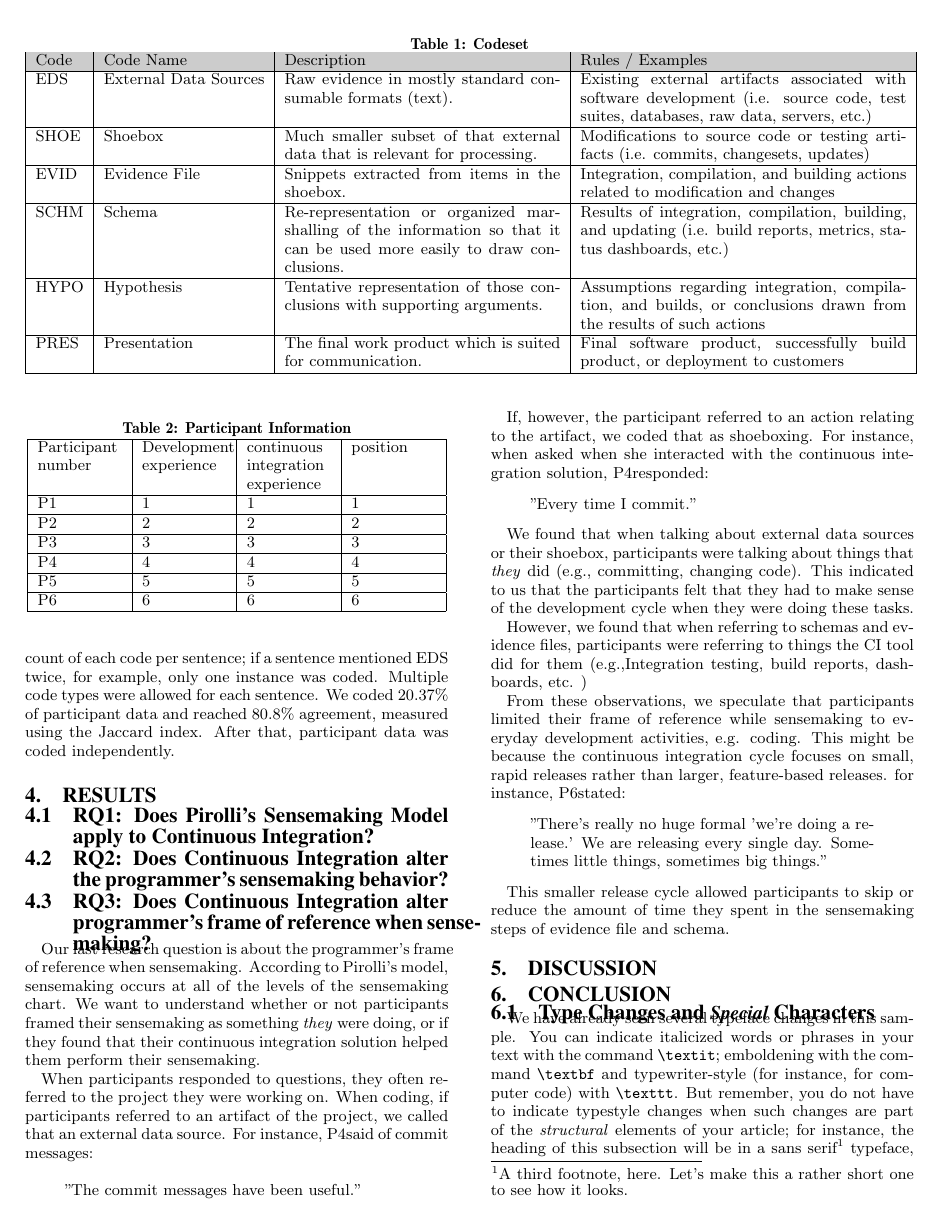
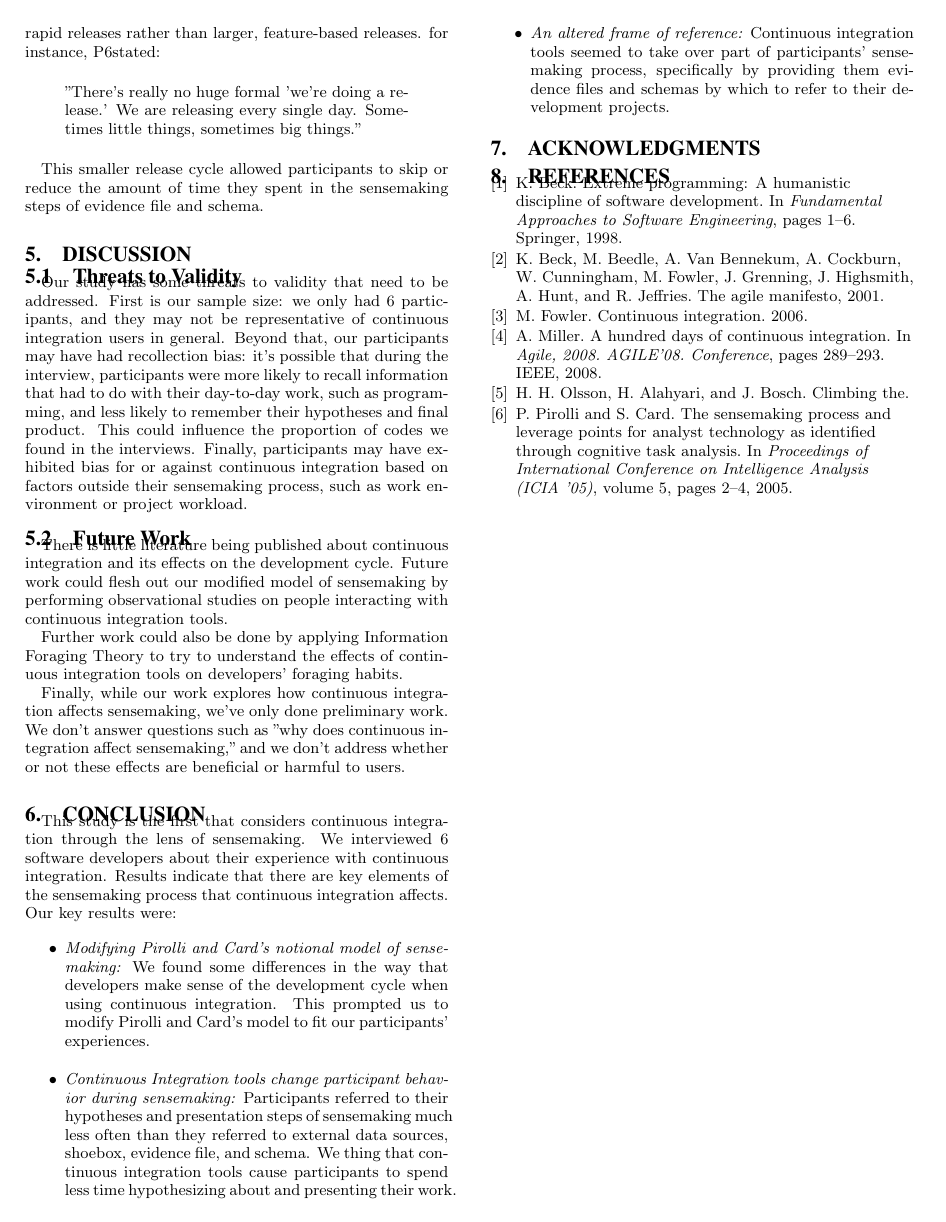
Before and after one commit to nelsonni/CS519FinalReport, a LaTeX paper (report.tex): page 2 of 3 before the commit and page 3 of 3 after it. Compiled offline with pdfLaTeX.

Commit message:
added discussion, conclusion section

```diff
--- a/report.tex
+++ b/report.tex
@@ -283,18 +305,18 @@ From these observations, we speculate that participants limited their frame of r
 This smaller release cycle allowed participants to skip or reduce the amount of time they spent in the sensemaking steps of evidence file and schema.
 
 \section{Discussion}
+\subsection{Threats to Validity}
+Our study has some threats to validity that need to be addressed. First is our sample size: we only had 6 participants, and they may not be representative of continuous integration users in general. Beyond that, our participants may have had recollection bias: it's possible that during the interview, participants were more likely to recall information that had to do with their day-to-day work, such as programming, and less likely to remember their hypotheses and final product. This could influence the proportion of codes we found in the interviews. Finally, participants may have exhibited bias for or against continuous integration based on factors outside their sensemaking process, such as work environment or project workload.
+\subsection{Future Work}
+There is little literature being published about continuous integration and its effects on the development cycle. Future work could flesh out our modified model of sensemaking by performing observational studies on people interacting with continuous integration tools.
+
+Further work could also be done by applying Information Foraging Theory to try to understand the effects of continuous integration tools on developers' foraging habits.
+
+Finally, while our work explores how continuous integration affects sensemaking, we've only done preliminary work. We don't answer questions such as "why does continuous integration affect sensemaking," and we don't address whether or not these effects are beneficial or harmful to users.
 \section{Conclusion}
-
-\subsection{Type Changes and {\subsecit Special} Characters}
-We have already seen several typeface changes in this sample.  You
-can indicate italicized words or phrases in your text with
-the command \texttt{{\char'134}textit}; emboldening with the
-command \texttt{{\char'134}textbf}
-and typewriter-style (for instance, for computer code) with
-\texttt{{\char'134}texttt}.  But remember, you do not
-have to indicate typestyle changes when such changes are
-part of the \textit{structural} elements of your
-article; for instance, the heading of this subsection will
-be in a sans serif\footnote{A third footnote, here.
-Let's make this a rather short one to
-see how it looks.} typeface, but that is handled by the
+This study is the first that considers continuous integration through the lens of sensemaking. We interviewed 6 software developers about their experience with continuous integration. Results indicate that there are key elements of the sensemaking process that continuous integration affects. Our key results were:
+\begin{itemize}
+	\item \textit{Modifying Pirolli and Card's notional model of sensemaking:} We found some differences in the way that developers make sense of the development cycle when using continuous integration. This prompted us to modify Pirolli and Card's model to fit our participants' experiences.
+	\item \textit{Continuous Integration tools change participant behavior during sensemaking:} Participants referred to their hypotheses and presentation steps of sensemaking much less often than they referred to external data sources, shoebox, evidence file, and schema. We thing that continuous integration tools cause participants to spend less time hypothesizing about and presenting their work.
+	\item \textit{An altered frame of reference:} Continuous integration tools seemed to take over part of participants' sensemaking process, specifically by providing them evidence files and schemas by which to refer to their development projects.
+\end{itemize}
```
Also changed, not shown: report.tex (48 more changed lines).
